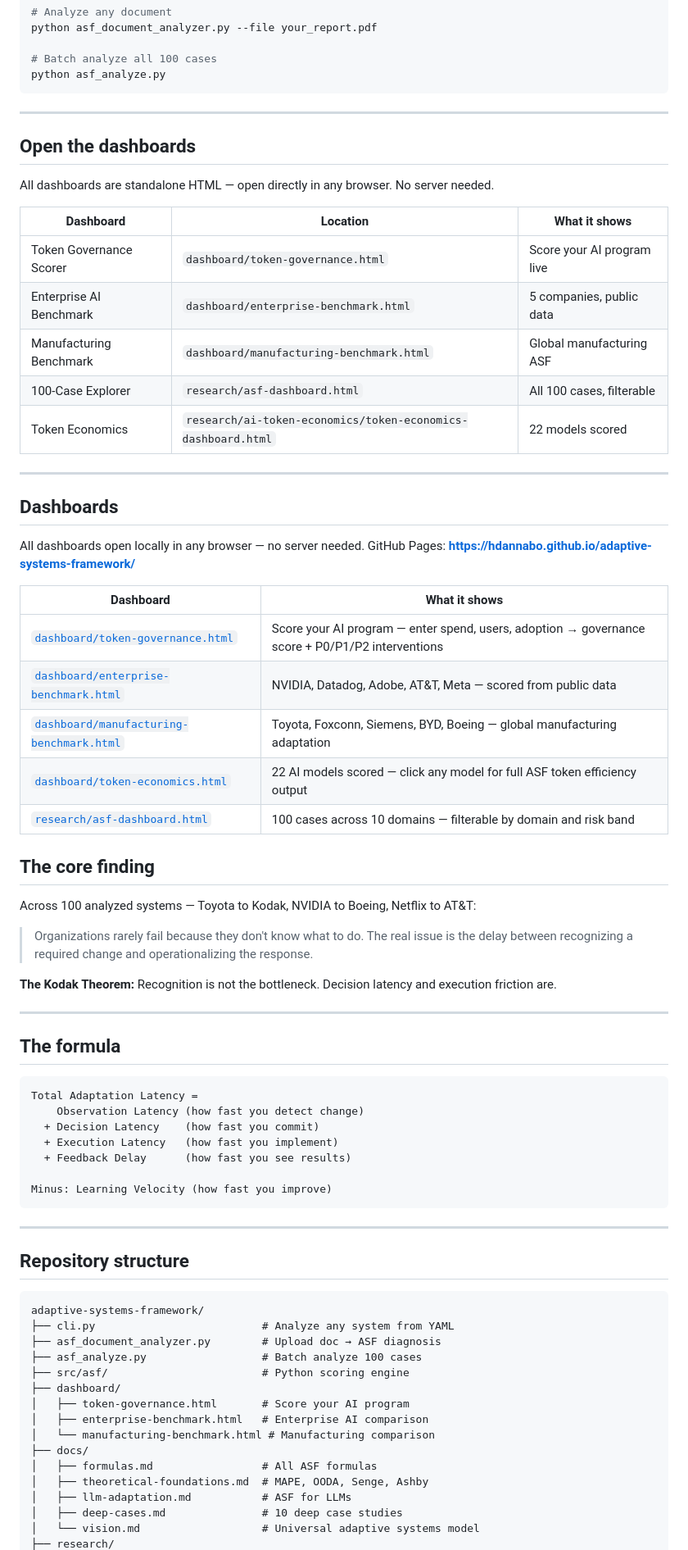
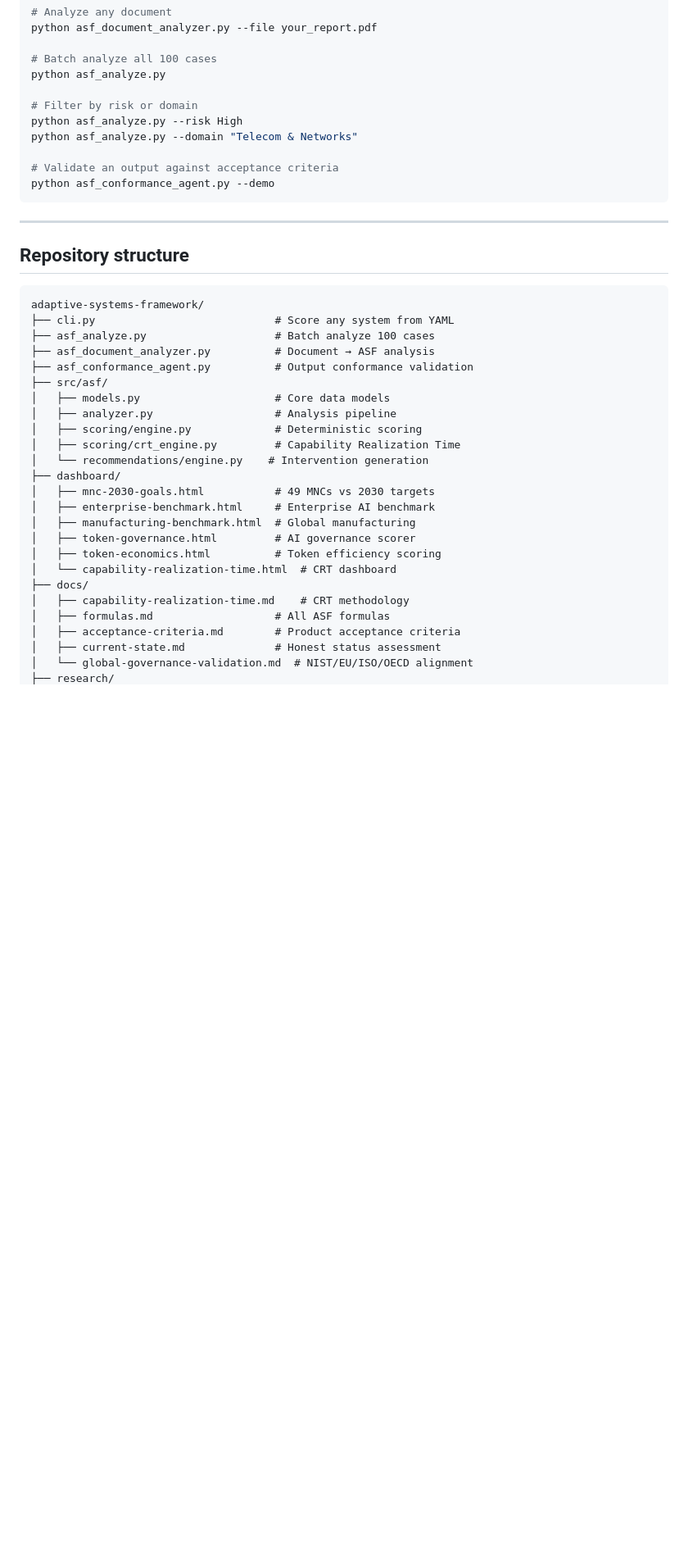
Before and after one commit to hdannabo/adaptive-systems-framework, a Markdown page: README.md, the part around one of its changes. Shown at 82% size. Rendered like a GitHub page; blank space fills up the shorter version.

Commit message:
docs: complete README rewrite — clean, single dashboard section, GitHub Pages links, CRT added

````diff
--- a/README.md
+++ b/README.md
@@ -34,58 +81,13 @@ python asf_document_analyzer.py --file your_report.pdf
 
 # Batch analyze all 100 cases
 python asf_analyze.py
-```
 
----
+# Filter by risk or domain
+python asf_analyze.py --risk High
+python asf_analyze.py --domain "Telecom & Networks"
 
-## Open the dashboards
-
-All dashboards are standalone HTML — open directly in any browser. No server needed.
-
-| Dashboard | Location | What it shows |
-|---|---|---|
-| Token Governance Scorer | `dashboard/token-governance.html` | Score your AI program live |
-| Enterprise AI Benchmark | `dashboard/enterprise-benchmark.html` | 5 companies, public data |
-| Manufacturing Benchmark | `dashboard/manufacturing-benchmark.html` | Global manufacturing ASF |
-| 100-Case Explorer | `research/asf-dashboard.html` | All 100 cases, filterable |
-| Token Economics | `research/ai-token-economics/token-economics-dashboard.html` | 22 models scored |
-
----
-
-## Dashboards
-
-All dashboards open locally in any browser — no server needed.
-GitHub Pages: **https://hdannabo.github.io/adaptive-systems-framework/**
-
-| Dashboard | What it shows |
-|---|---|
-| [`dashboard/token-governance.html`](dashboard/token-governance.html) | Score your AI program — enter spend, users, adoption → governance score + P0/P1/P2 interventions |
-| [`dashboard/enterprise-benchmark.html`](dashboard/enterprise-benchmark.html) | NVIDIA, Datadog, Adobe, AT&T, Meta — scored from public data |
-| [`dashboard/manufacturing-benchmark.html`](dashboard/manufacturing-benchmark.html) | Toyota, Foxconn, Siemens, BYD, Boeing — global manufacturing adaptation |
-| [`dashboard/token-economics.html`](dashboard/token-economics.html) | 22 AI models scored — click any model for full ASF token efficiency output |
-| [`research/asf-dashboard.html`](research/asf-dashboard.html) | 100 cases across 10 domains — filterable by domain and risk band |
-
-## The core finding
-
-Across 100 analyzed systems — Toyota to Kodak, NVIDIA to Boeing, Netflix to AT&T:
-
-> Organizations rarely fail because they don't know what to do.
-> The real issue is the delay between recognizing a required change and operationalizing the response.
-
-**The Kodak Theorem:** Recognition is not the bottleneck. Decision latency and execution friction are.
-
----
-
-## The formula
-
-```
-Total Adaptation Latency =
-    Observation Latency (how fast you detect change)
-  + Decision Latency    (how fast you commit)
-  + Execution Latency   (how fast you implement)
-  + Feedback Delay      (how fast you see results)
-
-Minus: Learning Velocity (how fast you improve)
+# Validate an output against acceptance criteria
+python asf_conformance_agent.py --demo
 ```
 
 ---
@@ -94,18 +96,27 @@ Minus: Learning Velocity (how fast you improve)
 
 ```
 adaptive-systems-framework/
-├── cli.py                          # Analyze any system from YAML
-├── asf_document_analyzer.py        # Upload doc → ASF diagnosis
-├── asf_analyze.py                  # Batch analyze 100 cases
-├── src/asf/                        # Python scoring engine
+├── cli.py                            # Score any system from YAML
+├── asf_analyze.py                    # Batch analyze 100 cases
+├── asf_document_analyzer.py          # Document → ASF analysis
+├── asf_conformance_agent.py          # Output conformance validation
+├── src/asf/
+│   ├── models.py                     # Core data models
+│   ├── analyzer.py                   # Analysis pipeline
+│   ├── scoring/engine.py             # Deterministic scoring
+│   ├── scoring/crt_engine.py         # Capability Realization Time
+│   └── recommendations/engine.py    # Intervention generation
 ├── dashboard/
-│   ├── token-governance.html       # Score your AI program
-│   ├── enterprise-benchmark.html   # Enterprise AI comparison
-│   └── manufacturing-benchmark.html # Manufacturing comparison
+│   ├── mnc-2030-goals.html           # 49 MNCs vs 2030 targets
+│   ├── enterprise-benchmark.html     # Enterprise AI benchmark
+│   ├── manufacturing-benchmark.html  # Global manufacturing
+│   ├── token-governance.html         # AI governance scorer
+│   ├── token-economics.html          # Token efficiency scoring
+│   └── capability-realization-time.html  # CRT dashboard
 ├── docs/
-│   ├── formulas.md                 # All ASF formulas
-│   ├── theoretical-foundations.md  # MAPE, OODA, Senge, Ashby
-│   ├── llm-adaptation.md           # ASF for LLMs
-│   ├── deep-cases.md               # 10 deep case studies
-│   └── vision.md                   # Universal adaptive systems model
+│   ├── capability-realization-time.md    # CRT methodology
+│   ├── formulas.md                   # All ASF formulas
+│   ├── acceptance-criteria.md        # Product acceptance criteria
+│   ├── current-state.md              # Honest status assessment
+│   └── global-governance-validation.md  # NIST/EU/ISO/OECD alignment
 ├── research/
````
Also changed, not shown: other parts of README.md (+107 -36 lines).
